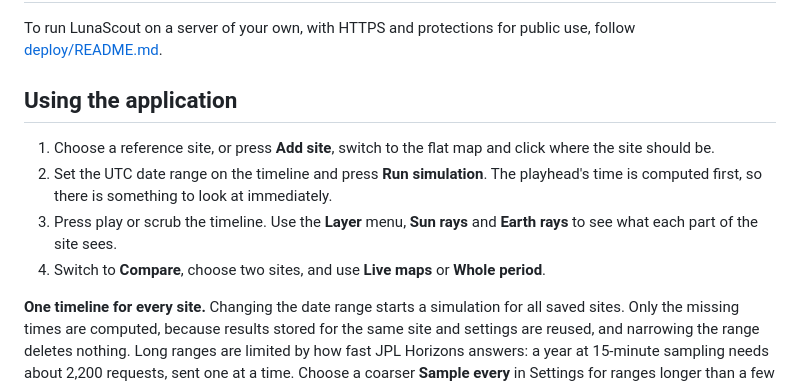
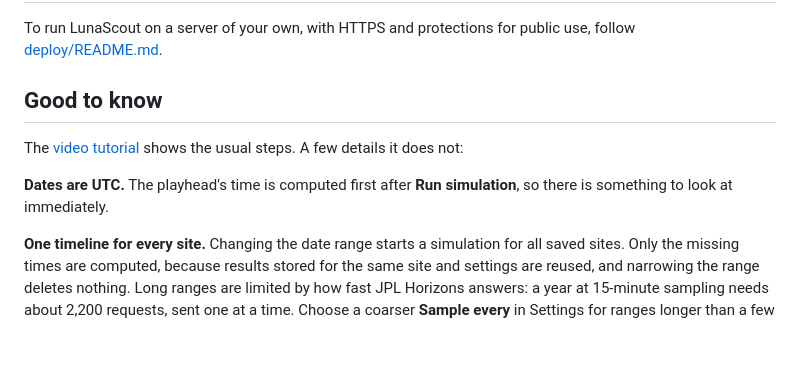
Before and after one commit to SimeonVutov/Luna_Scout, a Markdown page: README.md, the part around one of its changes. GitHub-like rendering; blank space fills up the shorter version.

```diff
--- a/README.md
+++ b/README.md
@@ -119,12 +139,11 @@ To keep NASA data somewhere else, set `LUNASCOUT_DATA_DIR` to the same absolute
 
 To run LunaScout on a server of your own, with HTTPS and protections for public use, follow [deploy/README.md](deploy/README.md).
 
-## Using the application
+## Good to know
 
-1. Choose a reference site, or press **Add site**, switch to the flat map and click where the site should be.
-2. Set the UTC date range on the timeline and press **Run simulation**. The playhead's time is computed first, so there is something to look at immediately.
-3. Press play or scrub the timeline. Use the **Layer** menu, **Sun rays** and **Earth rays** to see what each part of the site sees.
-4. Switch to **Compare**, choose two sites, and use **Live maps** or **Whole period**.
+The [video tutorial](#video-tutorial) shows the usual steps. A few details it does not:
+
+**Dates are UTC.** The playhead's time is computed first after **Run simulation**, so there is something to look at immediately.
 
 **One timeline for every site.** Changing the date range starts a simulation for all saved sites. Only the missing times are computed, because results stored for the same site and settings are reused, and narrowing the range deletes nothing. Long ranges are limited by how fast JPL Horizons answers: a year at 15-minute sampling needs about 2,200 requests, sent one at a time. Choose a coarser **Sample every** in Settings for ranges longer than a few months.
 
```
Also changed, not shown: other parts of README.md (+21 -1 lines), docs/images/tutorial.jpg (added), 1 other file.
